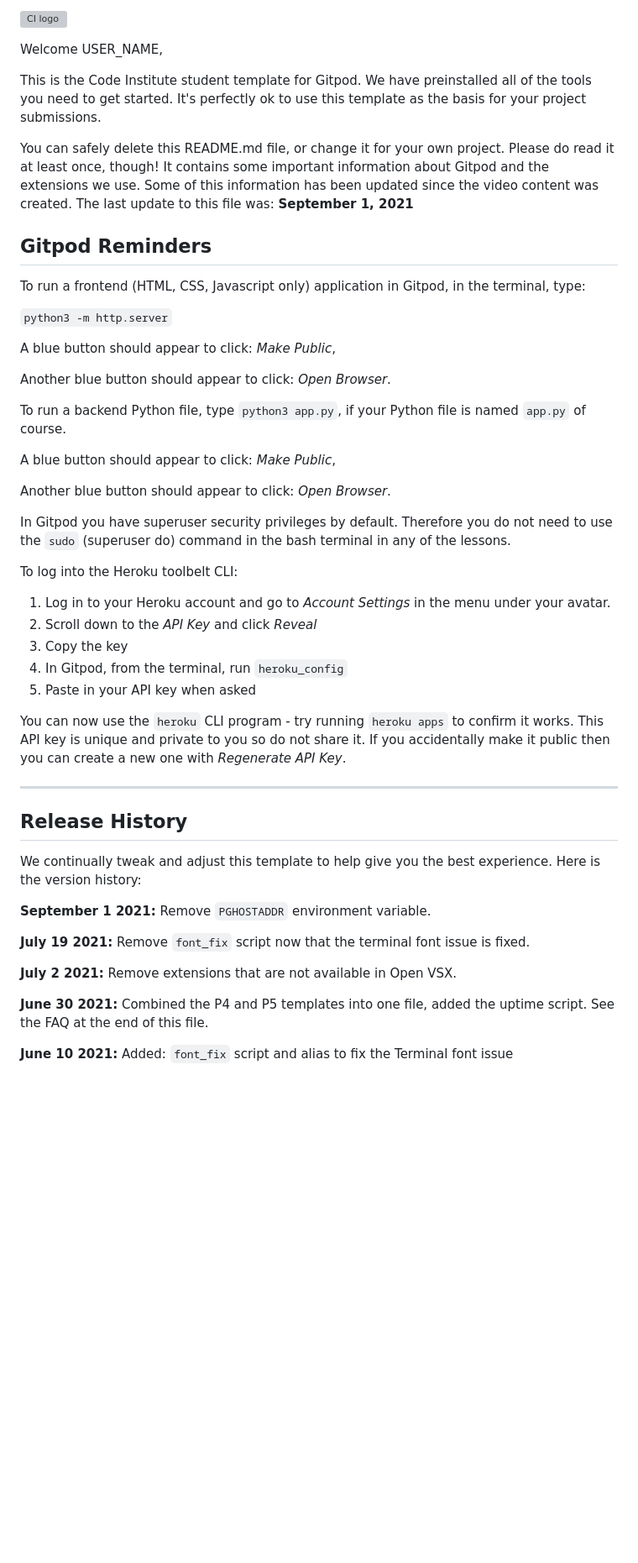
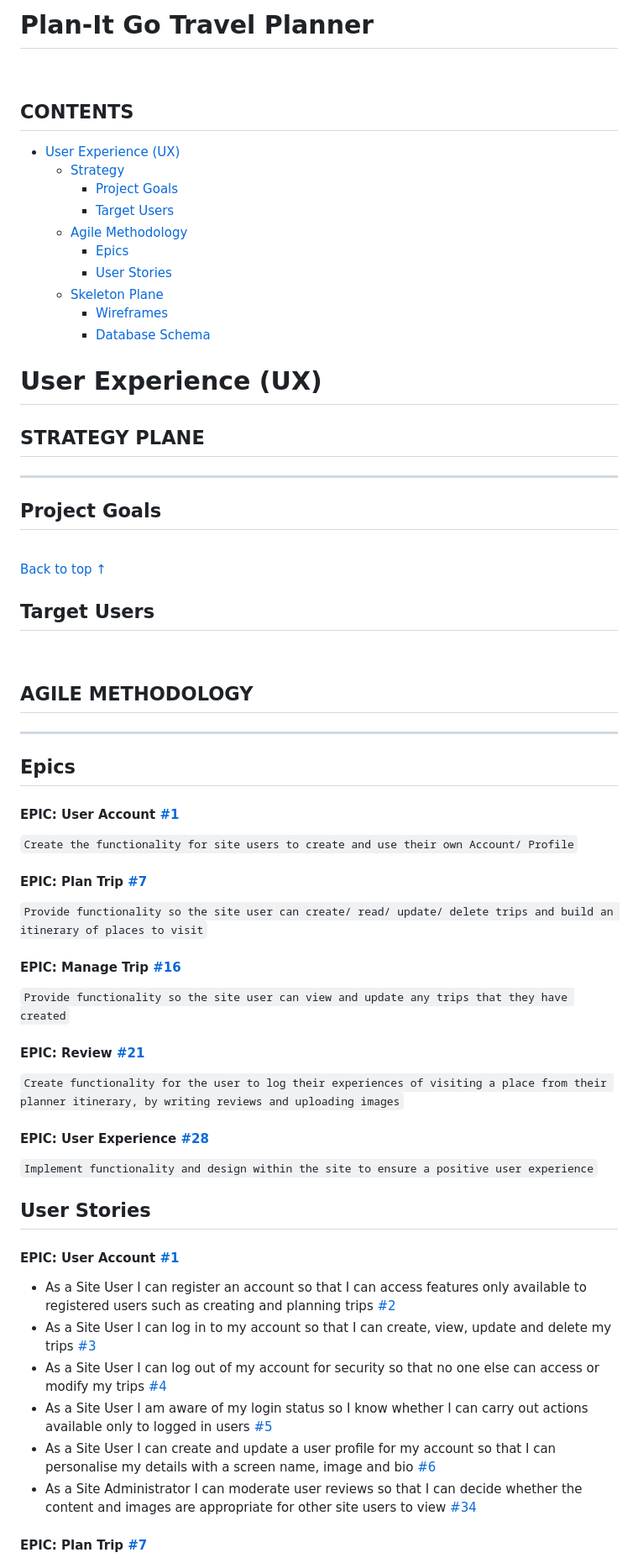
Before and after one commit to rkillickdev/plan-it-go, a Markdown page: README.md, the part around one of its changes. Shown at 84% size. Rendered like a GitHub page; blank space fills up the shorter version; grey boxes are pictures that could not be loaded.

Commit message:
docs: add epics and user stories to readme file

```diff
--- a/README.md
+++ b/README.md
@@ -1,52 +1,77 @@
-![CI logo](https://codeinstitute.s3.amazonaws.com/fullstack/ci_logo_small.png)
+# **Plan-It Go Travel Planner**
 
-Welcome USER_NAME,
+<br>
 
-This is the Code Institute student template for Gitpod. We have preinstalled all of the tools you need to get started. It's perfectly ok to use this template as the basis for your project submissions.
+## **CONTENTS**
 
-You can safely delete this README.md file, or change it for your own project. Please do read it at least once, though! It contains some important information about Gitpod and the extensions we use. Some of this information has been updated since the video content was created. The last update to this file was: **September 1, 2021**
+* [User Experience (UX)](#user-experience-ux)
+    * [Strategy](#strategy)
+        * [Project Goals](#project-goals)
+        * [Target Users](#target-users)
+    * [Agile Methodology](#agile-methodology)
+        * [Epics](#epics)
+        * [User Stories](#user-stories)
+    * [Skeleton Plane](#skeleton-plane)
+        * [Wireframes](#wireframes)
+        * [Database Schema](#database-schema)
 
-## Gitpod Reminders
+# **User Experience (UX)**
 
-To run a frontend (HTML, CSS, Javascript only) application in Gitpod, in the terminal, type:
+## **STRATEGY PLANE**
+___
 
-`python3 -m http.server`
+## **Project Goals**
 
-A blue button should appear to click: _Make Public_,
+<br>
 
-Another blue button should appear to click: _Open Browser_.
+[Back to top &uarr;](#contents)
 
-To run a backend Python file, type `python3 app.py`, if your Python file is named `app.py` of course.
+## **Target Users**
 
-A blue button should appear to click: _Make Public_,
+<br>
 
-Another blue button should appear to click: _Open Browser_.
+## **AGILE METHODOLOGY**
+___
 
-In Gitpod you have superuser security privileges by default. Therefore you do not need to use the `sudo` (superuser do) command in the bash terminal in any of the lessons.
+## **Epics**
 
-To log into the Heroku toolbelt CLI:
+#### **EPIC: User Account [#1](https://github.com/rkillickdev/plan-it-go/issues/1)**
+`
+Create the functionality for site users to create and use their own Account/ Profile
+`
 
-1. Log in to your Heroku account and go to *Account Settings* in the menu under your avatar.
-2. Scroll down to the *API Key* and click *Reveal*
-3. Copy the key
-4. In Gitpod, from the terminal, run `heroku_config`
-5. Paste in your API key when asked
+#### **EPIC: Plan Trip [#7](https://github.com/rkillickdev/plan-it-go/issues/7)**
+`
+Provide functionality so the site user can create/ read/ update/ delete trips and build an itinerary of places to visit
+`
 
-You can now use the `heroku` CLI program - try running `heroku apps` to confirm it works. This API key is unique and private to you so do not share it. If you accidentally make it public then you can create a new one with _Regenerate API Key_.
+#### **EPIC: Manage Trip [#16](https://github.com/rkillickdev/plan-it-go/issues/16)**
+`
+Provide functionality so the site user can view and update any trips that they have created
+`
 
-------
+#### **EPIC: Review [#21](https://github.com/rkillickdev/plan-it-go/issues/21)**
+`
+Create functionality for the user to log their experiences of visiting a place from their planner itinerary, by writing reviews and uploading images
+`
 
-## Release History
+#### **EPIC: User Experience [#28](https://github.com/rkillickdev/plan-it-go/issues/28)**
+`
+Implement functionality and design within the site to ensure a positive user experience
+`
 
-We continually tweak and adjust this template to help give you the best experience. Here is the version history:
 
-**September 1 2021:** Remove `PGHOSTADDR` environment variable.
 
-**July 19 2021:** Remove `font_fix` script now that the terminal font issue is fixed.
+## **User Stories**
 
-**July 2 2021:** Remove extensions that are not available in Open VSX.
+#### **EPIC: User Account [#1](https://github.com/rkillickdev/plan-it-go/issues/1)**
 
-**June 30 2021:** Combined the P4 and P5 templates into one file, added the uptime script. See the FAQ at the end of this file.
+* As a Site User I can register an account so that I can access features only available to registered users such as creating and planning trips [#2](https://github.com/rkillickdev/plan-it-go/issues/2)
+* As a Site User I can log in to my account so that I can create, view, update and delete my trips [#3](https://github.com/rkillickdev/plan-it-go/issues/3)
+* As a Site User I can log out of my account for security so that no one else can access or modify my trips [#4](https://github.com/rkillickdev/plan-it-go/issues/4)
+* As a Site User I am aware of my login status so I know whether I can carry out actions available only to logged in users [#5](https://github.com/rkillickdev/plan-it-go/issues/5)
+* As a Site User I can create and update a user profile for my account so that I can personalise my details with a screen name, image and bio [#6](https://github.com/rkillickdev/plan-it-go/issues/6)
+* As a Site Administrator I can moderate user reviews so that I can decide whether the content and images are appropriate for other site users to view [#34](https://github.com/rkillickdev/plan-it-go/issues/34)
 
-**June 10 2021:** Added: `font_fix` script and alias to fix the Terminal font issue
+#### **EPIC: Plan Trip [#7](https://github.com/rkillickdev/plan-it-go/issues/7)**
 
```
Also changed, not shown: other parts of README.md (+32 -42 lines).
